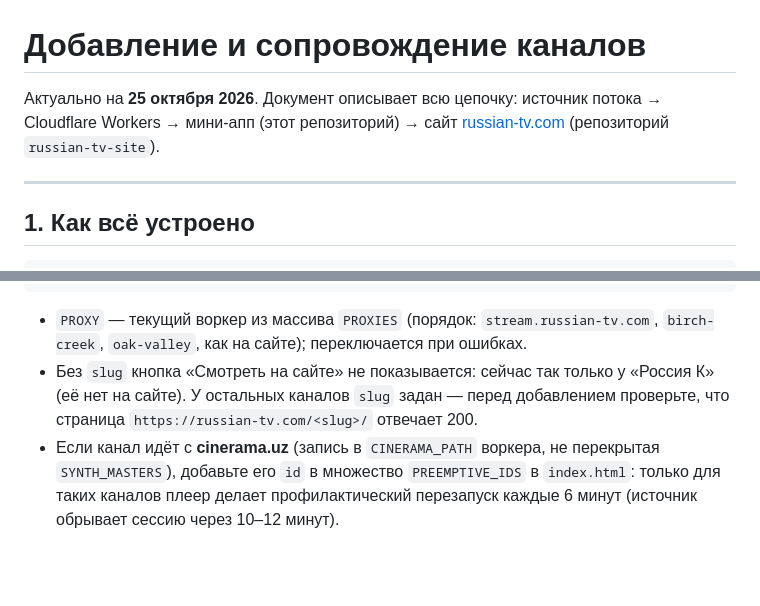
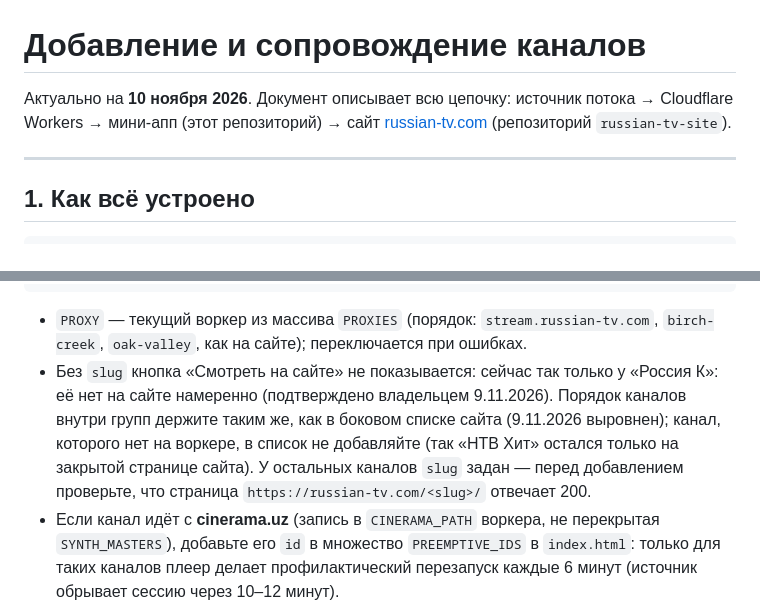
Before and after one commit to varenik-ai/russia-tv-hub, a Markdown page: CHANNEL_TEMPLATE.md, 2 parts joined by grey strips. Drawn GitHub-style; blank space fills up the shorter version.

````diff
--- a/CHANNEL_TEMPLATE.md
+++ b/CHANNEL_TEMPLATE.md
@@ -1,6 +1,6 @@
 # Добавление и сопровождение каналов
 
-Актуально на **25 октября 2026**. Документ описывает всю цепочку: источник потока → Cloudflare Workers → мини-апп (этот репозиторий) → сайт [russian-tv.com](https://russian-tv.com) (репозиторий `russian-tv-site`).
+Актуально на **10 ноября 2026**. Документ описывает всю цепочку: источник потока → Cloudflare Workers → мини-апп (этот репозиторий) → сайт [russian-tv.com](https://russian-tv.com) (репозиторий `russian-tv-site`).
 
 ---
 
@@ -126,7 +126,7 @@ const CHANNEL_GROUPS = [
 ```
 
 - `PROXY` — текущий воркер из массива `PROXIES` (порядок: `stream.russian-tv.com`, `birch-creek`, `oak-valley`, как на сайте); переключается при ошибках.
-- Без `slug` кнопка «Смотреть на сайте» не показывается: сейчас так только у «Россия К» (её нет на сайте). У остальных каналов `slug` задан — перед добавлением проверьте, что страница `https://russian-tv.com/<slug>/` отвечает 200.
+- Без `slug` кнопка «Смотреть на сайте» не показывается: сейчас так только у «Россия К»: её нет на сайте намеренно (подтверждено владельцем 9.11.2026). Порядок каналов внутри групп держите таким же, как в боковом списке сайта (9.11.2026 выровнен); канал, которого нет на воркере, в список не добавляйте (так «НТВ Хит» остался только на закрытой странице сайта). У остальных каналов `slug` задан — перед добавлением проверьте, что страница `https://russian-tv.com/<slug>/` отвечает 200.
 - Если канал идёт с **cinerama.uz** (запись в `CINERAMA_PATH` воркера, не перекрытая `SYNTH_MASTERS`), добавьте его `id` в множество `PREEMPTIVE_IDS` в `index.html`: только для таких каналов плеер делает профилактический перезапуск каждые 6 минут (источник обрывает сессию через 10–12 минут).
 - Группы сейчас: Новости и общие · Развлечения · Кино · Детские · Музыка · Хобби и стиль · Спорт.
 - Карточки в хабе создаёт `buildHub()`, по клику вызывается `openChannel(ch)` — регистрировать ничего больше не нужно.
````
Also changed, not shown: ETALON.md (+3 -3 lines).
